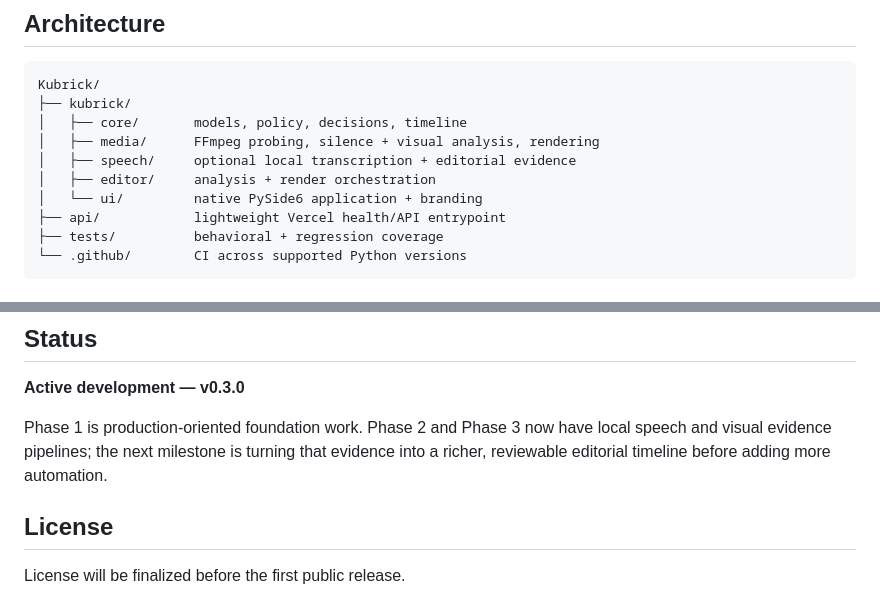
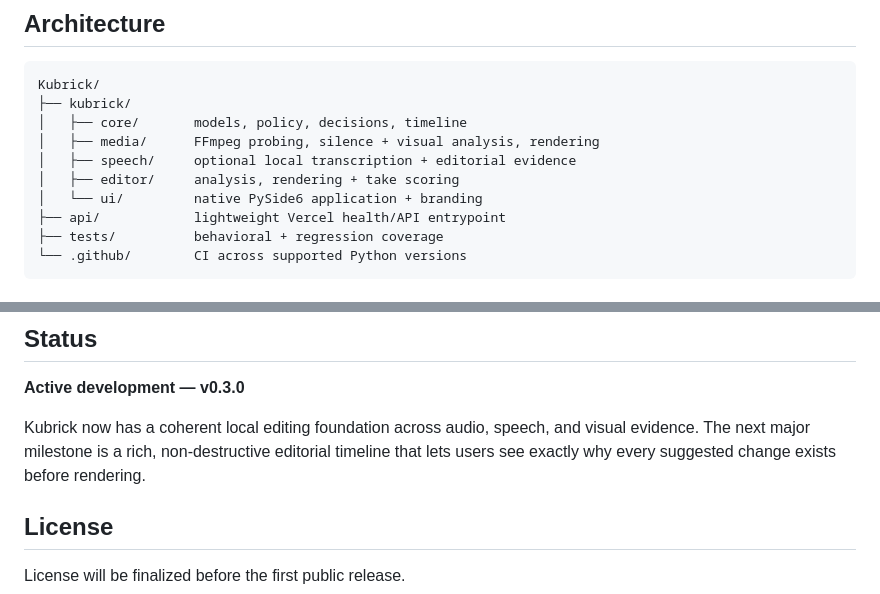
Before and after one commit to cser-utkarsh-raj/Kubrick, a Markdown page: README.md, 2 parts joined by grey strips. Rendered like a GitHub page.

```diff
--- a/README.md
+++ b/README.md
@@ -142,7 +141,7 @@ Kubrick/
 │   ├── core/       models, policy, decisions, timeline
 │   ├── media/      FFmpeg probing, silence + visual analysis, rendering
 │   ├── speech/     optional local transcription + editorial evidence
-│   ├── editor/     analysis + render orchestration
+│   ├── editor/     analysis, rendering + take scoring
 │   └── ui/         native PySide6 application + branding
 ├── api/            lightweight Vercel health/API entrypoint
 ├── tests/          behavioral + regression coverage
@@ -241,7 +241,7 @@ CI runs tests, compilation, and linting across Python 3.11–3.13.
 
 **Active development — v0.3.0**
 
-Phase 1 is production-oriented foundation work. Phase 2 and Phase 3 now have local speech and visual evidence pipelines; the next milestone is turning that evidence into a richer, reviewable editorial timeline before adding more automation.
+Kubrick now has a coherent local editing foundation across audio, speech, and visual evidence. The next major milestone is a rich, non-destructive editorial timeline that lets users see exactly why every suggested change exists before rendering.
 
 ## License
 
```
Also changed, not shown: other parts of README.md (+13 -13 lines).
